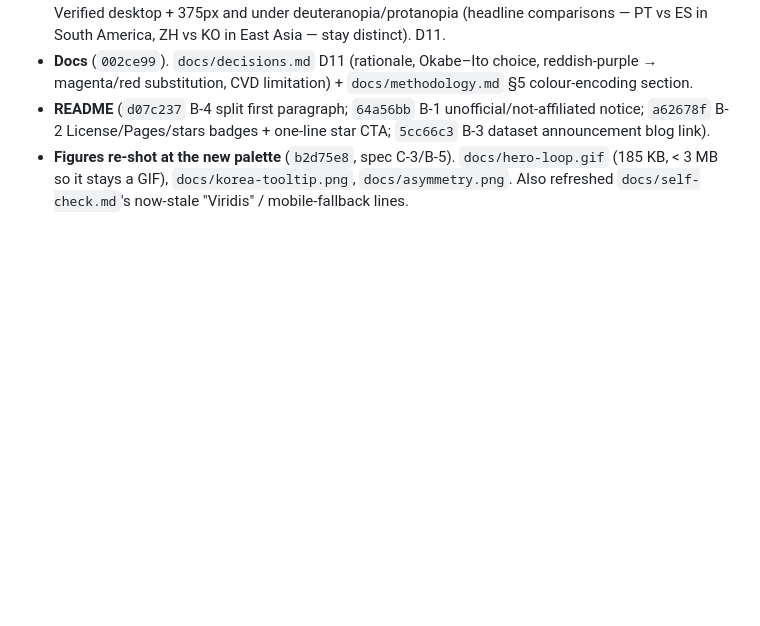
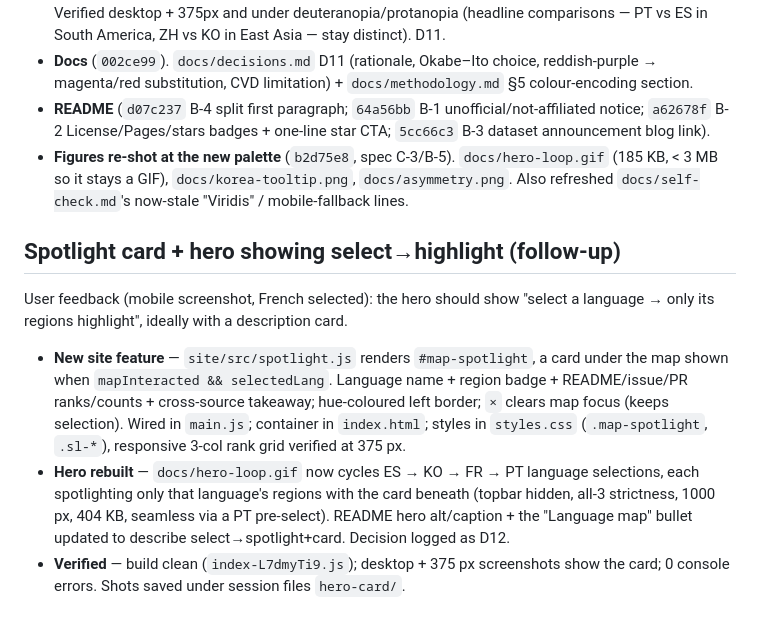
Before and after one commit to hyeonsangjeon/multilingual-oss-map, a Markdown page: docs/progress.md, the part around the change. GitHub-like rendering; blank space fills up the shorter version.

```diff
--- a/docs/progress.md
+++ b/docs/progress.md
@@ -136,3 +136,20 @@ green→yellow wash. Reworked per the `수정지시_지도색상_README-1.md` sp
 - **Figures re-shot at the new palette** (`b2d75e8`, spec C-3/B-5). `docs/hero-loop.gif` (185 KB,
   < 3 MB so it stays a GIF), `docs/korea-tooltip.png`, `docs/asymmetry.png`. Also refreshed
   `docs/self-check.md`'s now-stale "Viridis" / mobile-fallback lines.
+
+## Spotlight card + hero showing select→highlight (follow-up)
+
+User feedback (mobile screenshot, French selected): the hero should show "select a language → only
+its regions highlight", ideally with a description card.
+
+- **New site feature** — `site/src/spotlight.js` renders `#map-spotlight`, a card under the map
+  shown when `mapInteracted && selectedLang`. Language name + region badge + README/issue/PR
+  ranks/counts + cross-source takeaway; hue-coloured left border; `×` clears map focus (keeps
+  selection). Wired in `main.js`; container in `index.html`; styles in `styles.css` (`.map-spotlight`,
+  `.sl-*`), responsive 3-col rank grid verified at 375 px.
+- **Hero rebuilt** — `docs/hero-loop.gif` now cycles ES → KO → FR → PT language selections, each
+  spotlighting only that language's regions with the card beneath (topbar hidden, all-3 strictness,
+  1000 px, 404 KB, seamless via a PT pre-select). README hero alt/caption + the "Language map"
+  bullet updated to describe select→spotlight+card. Decision logged as D12.
+- **Verified** — build clean (`index-L7dmyTi9.js`); desktop + 375 px screenshots show the card;
+  0 console errors. Shots saved under session files `hero-card/`.
```
Also changed, not shown: README.md (+5 -3 lines), docs/decisions.md (+27 -0 lines), docs/hero-loop.gif.
